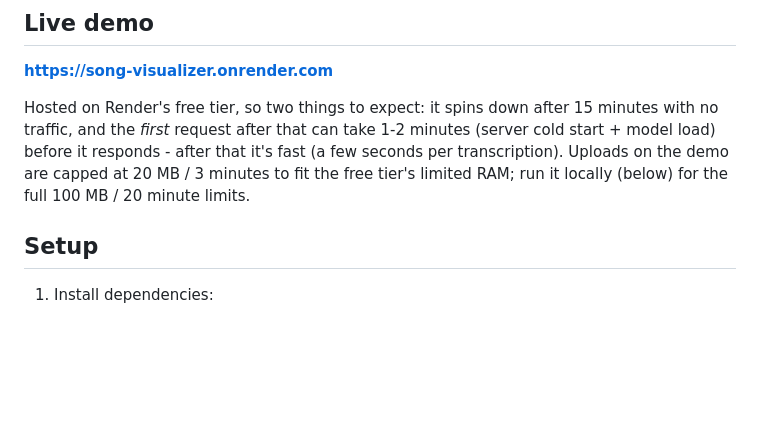
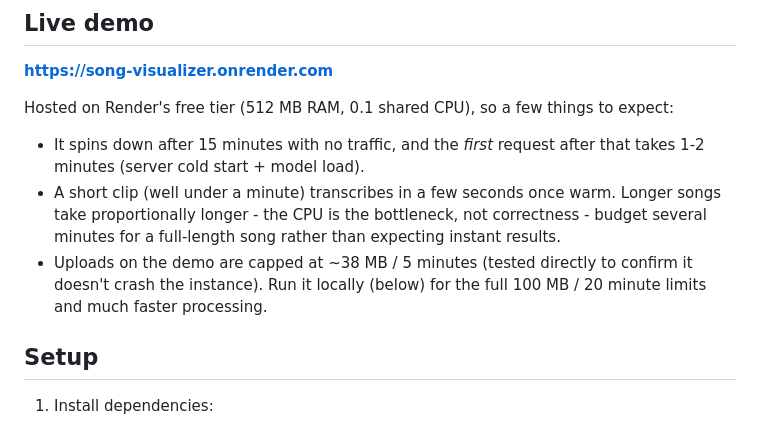
Before and after one commit to jeffreyxu28/piano-visualizer, a Markdown page: README.md, the part around the change. Rendered like a GitHub page; blank space fills up the shorter version.

Commit message:
Update README with accurate demo limits and timing expectations

```diff
--- a/README.md
+++ b/README.md
@@ -9,12 +9,18 @@ back.
 
 **https://song-visualizer.onrender.com**
 
-Hosted on Render's free tier, so two things to expect: it spins down after
-15 minutes with no traffic, and the *first* request after that can take
-1-2 minutes (server cold start + model load) before it responds - after
-that it's fast (a few seconds per transcription). Uploads on the demo are
-capped at 20 MB / 3 minutes to fit the free tier's limited RAM; run it
-locally (below) for the full 100 MB / 20 minute limits.
+Hosted on Render's free tier (512 MB RAM, 0.1 shared CPU), so a few things
+to expect:
+
+- It spins down after 15 minutes with no traffic, and the *first* request
+  after that takes 1-2 minutes (server cold start + model load).
+- A short clip (well under a minute) transcribes in a few seconds once
+  warm. Longer songs take proportionally longer - the CPU is the
+  bottleneck, not correctness - budget several minutes for a full-length
+  song rather than expecting instant results.
+- Uploads on the demo are capped at ~38 MB / 5 minutes (tested directly to
+  confirm it doesn't crash the instance). Run it locally (below) for the
+  full 100 MB / 20 minute limits and much faster processing.
 
 ## Setup
 
```
